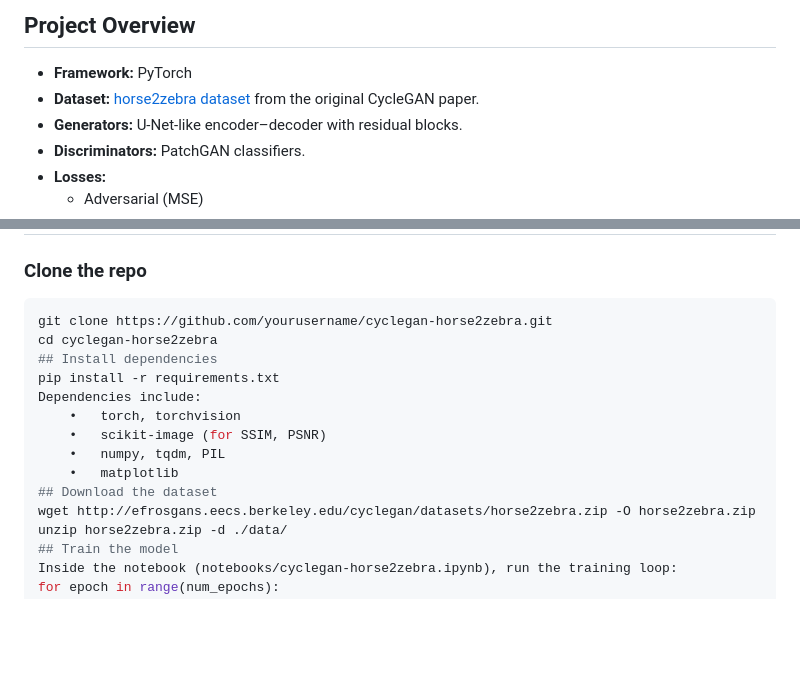
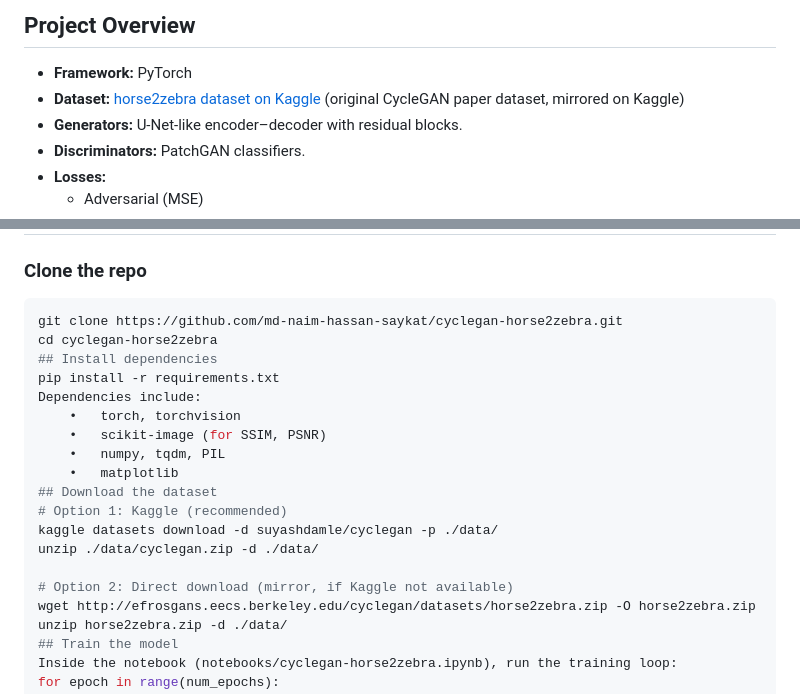
Before and after one commit to md-naim-hassan-saykat/horse-to-zebra-cyclegan, a Markdown page: README.md, 2 parts joined by grey strips. GitHub-like rendering; blank space fills up the shorter version.

````diff
--- a/README.md
+++ b/README.md
@@ -11,7 +11,7 @@ Both directions are trained (Horse→Zebra and Zebra→Horse). The models are ev
 
 ## Project Overview
 - **Framework:** PyTorch
-- **Dataset:** [horse2zebra dataset](https://people.eecs.berkeley.edu/~taesung_park/CycleGAN/datasets/) from the original CycleGAN paper.
+- **Dataset:** [horse2zebra dataset on Kaggle](https://www.kaggle.com/datasets/suyashdamle/cyclegan) (original CycleGAN paper dataset, mirrored on Kaggle)
 - **Generators:** U-Net-like encoder–decoder with residual blocks.
 - **Discriminators:** PatchGAN classifiers.
 - **Losses:**
@@ -49,7 +49,7 @@ cyclegan-horse2zebra/
 
 ### Clone the repo
 ```bash
-git clone https://github.com/yourusername/cyclegan-horse2zebra.git
+git clone https://github.com/md-naim-hassan-saykat/cyclegan-horse2zebra.git
 cd cyclegan-horse2zebra
 ## Install dependencies
 pip install -r requirements.txt
@@ -59,6 +59,11 @@ Dependencies include:
 	•	numpy, tqdm, PIL
 	•	matplotlib
 ## Download the dataset
+# Option 1: Kaggle (recommended)
+kaggle datasets download -d suyashdamle/cyclegan -p ./data/
+unzip ./data/cyclegan.zip -d ./data/
+
+# Option 2: Direct download (mirror, if Kaggle not available)
 wget http://efrosgans.eecs.berkeley.edu/cyclegan/datasets/horse2zebra.zip -O horse2zebra.zip
 unzip horse2zebra.zip -d ./data/
 ## Train the model
````
